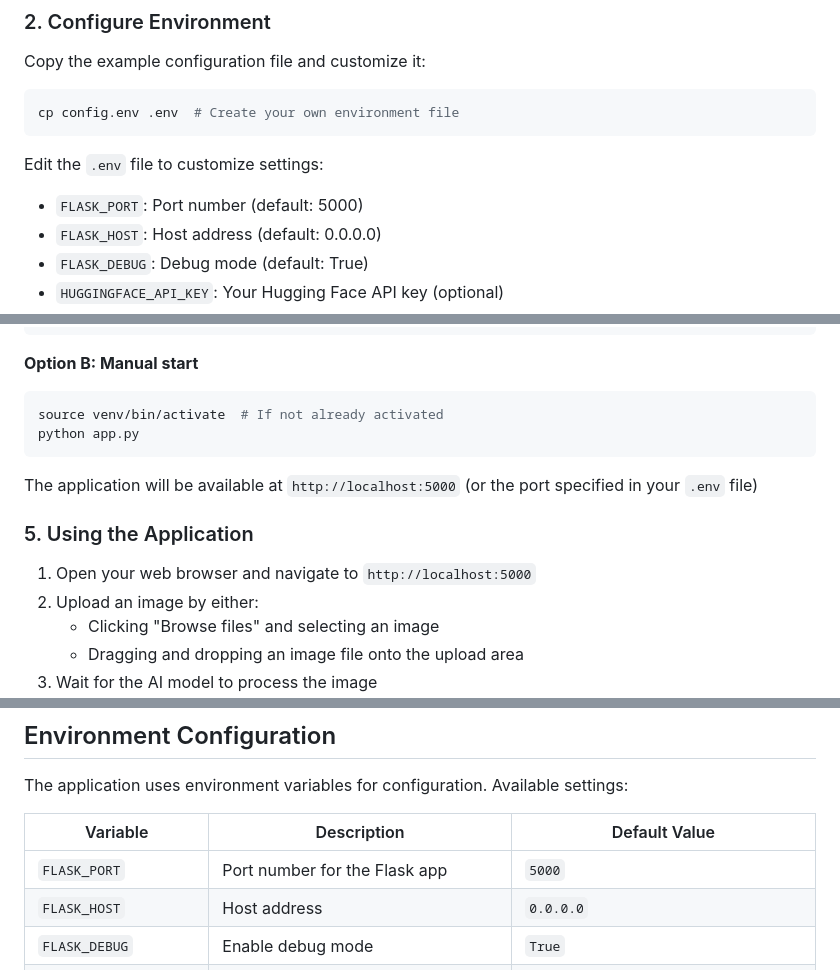
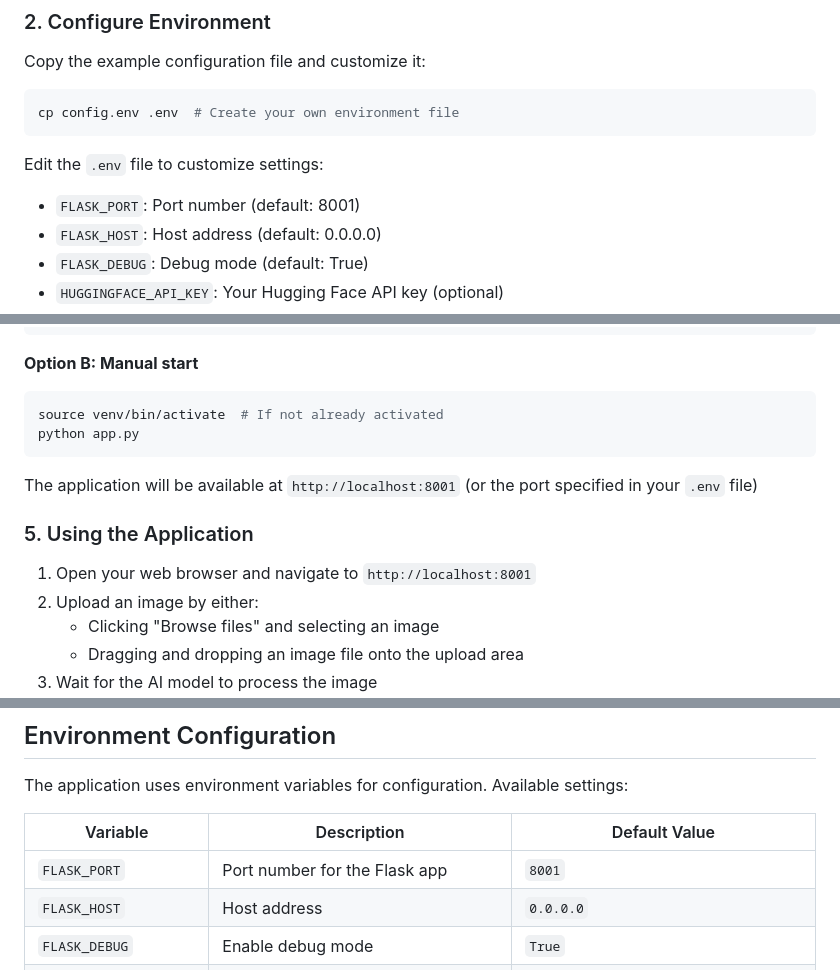
Before and after one commit to JGN5496/AIProductDescription, a Markdown page: README.md, 3 parts joined by grey strips. Rendered like a GitHub page.

````diff
--- a/README.md
+++ b/README.md
@@ -27,7 +27,7 @@ cp config.env .env  # Create your own environment file
 ```
 
 Edit the `.env` file to customize settings:
-- `FLASK_PORT`: Port number (default: 5000)
+- `FLASK_PORT`: Port number (default: 8001)
 - `FLASK_HOST`: Host address (default: 0.0.0.0)
 - `FLASK_DEBUG`: Debug mode (default: True)
 - `HUGGINGFACE_API_KEY`: Your Hugging Face API key (optional)
@@ -54,11 +54,11 @@ source venv/bin/activate  # If not already activated
 python app.py
 ```
 
-The application will be available at `http://localhost:5000` (or the port specified in your `.env` file)
+The application will be available at `http://localhost:8001` (or the port specified in your `.env` file)
 
 ### 5. Using the Application
 
-1. Open your web browser and navigate to `http://localhost:5000`
+1. Open your web browser and navigate to `http://localhost:8001`
 2. Upload an image by either:
    - Clicking "Browse files" and selecting an image
    - Dragging and dropping an image file onto the upload area
@@ -84,7 +84,7 @@ The application uses environment variables for configuration. Available settings
 
 | Variable | Description | Default Value |
 |----------|-------------|---------------|
-| `FLASK_PORT` | Port number for the Flask app | `5000` |
+| `FLASK_PORT` | Port number for the Flask app | `8001` |
 | `FLASK_HOST` | Host address | `0.0.0.0` |
 | `FLASK_DEBUG` | Enable debug mode | `True` |
 | `HUGGINGFACE_MODEL` | Model to use for image captioning | `Salesforce/blip-image-captioning-base` |
````
